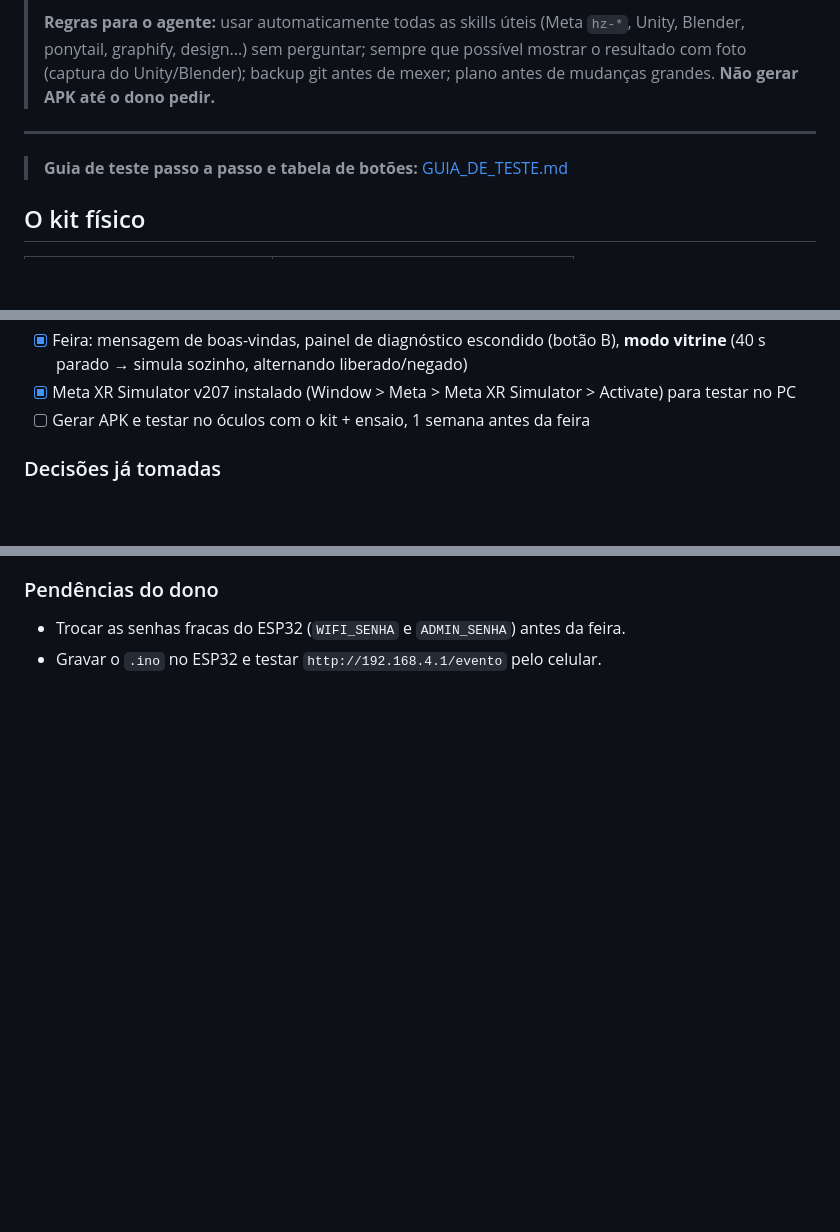
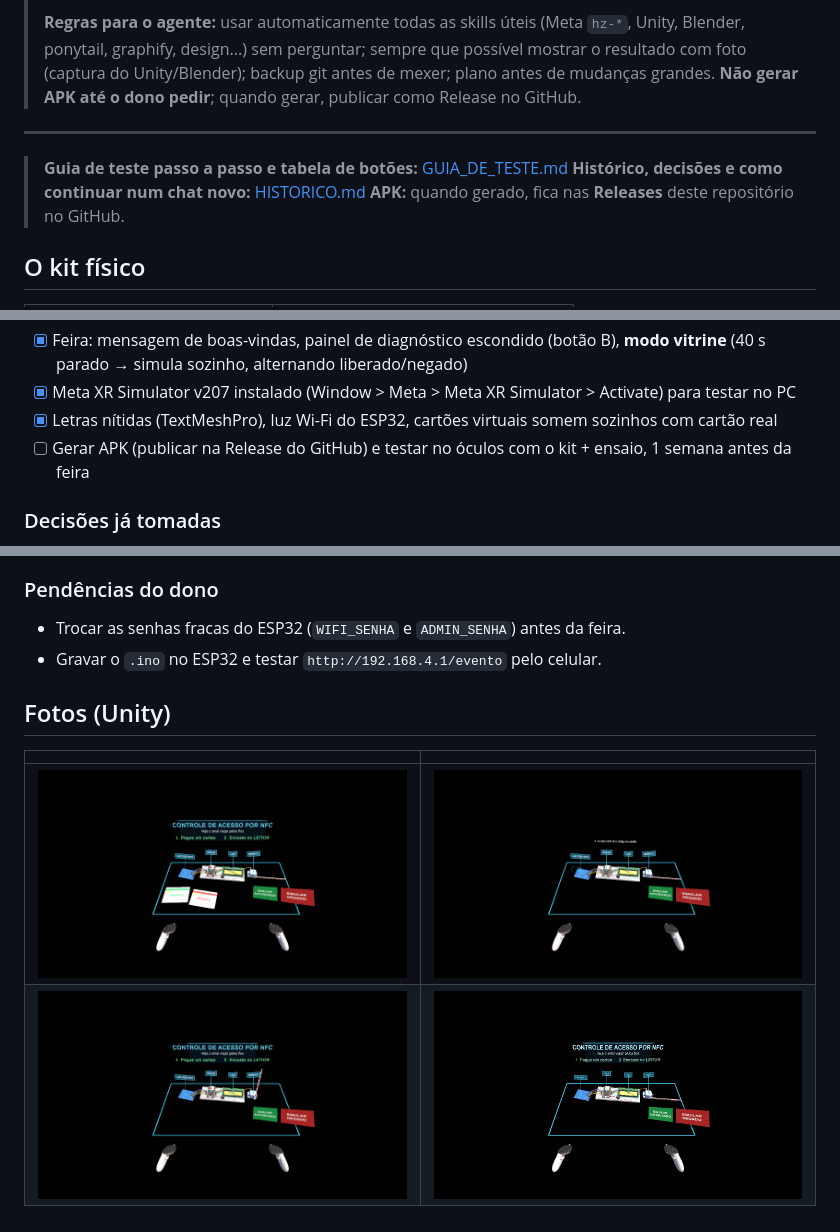
Before and after one commit to victorsscmendonca-art/ControleAcessoMR, a Markdown page: README.md, 3 parts joined by grey strips. Drawn GitHub-style; pictures changed too: docs/fotos/01_boas_vindas.png (added), docs/fotos/02_animacao.png (added), docs/fotos/03_cartao_real_cartoes_somem.png (added); blank space fills up the shorter version.

Commit message:
Letras nitidas (TextMeshPro), luz Wi-Fi do ESP32, cartoes somem com cartao real; historico e fotos no GitHub
Co-Authored-By: Claude Opus 5.5 <noreply@anthropic.com>

```diff
--- a/README.md
+++ b/README.md
@@ -22,11 +22,13 @@ Os 2 cartões existem nos dois mundos: cartões tipo cartão de crédito escrito
 > **Regras para o agente:** usar automaticamente todas as skills úteis (Meta `hz-*`, Unity, Blender,
 > ponytail, graphify, design...) sem perguntar; sempre que possível mostrar o resultado com foto
 > (captura do Unity/Blender); backup git antes de mexer; plano antes de mudanças grandes.
-> **Não gerar APK até o dono pedir.**
+> **Não gerar APK até o dono pedir**; quando gerar, publicar como Release no GitHub.
 
 ---
 
 > **Guia de teste passo a passo e tabela de botões:** [GUIA_DE_TESTE.md](GUIA_DE_TESTE.md)
+> **Histórico, decisões e como continuar num chat novo:** [HISTORICO.md](HISTORICO.md)
+> **APK:** quando gerado, fica nas **Releases** deste repositório no GitHub.
 
 ## O kit físico
 
@@ -145,7 +147,8 @@ Gatilhos e grips ficam livres para pegar cartões e apertar botões.
 - [x] Versão melhorada: luz percorre os fios (ESP32 → LCD e servo ao mesmo tempo), legenda contando a história, ondas no leitor, ESP32 brilha, LCD digita letra a letra, sons de sinal e motor
 - [x] Feira: mensagem de boas-vindas, painel de diagnóstico escondido (botão B), **modo vitrine** (40 s parado → simula sozinho, alternando liberado/negado)
 - [x] Meta XR Simulator v207 instalado (Window > Meta > Meta XR Simulator > Activate) para testar no PC
-- [ ] Gerar APK e testar no óculos com o kit + ensaio, 1 semana antes da feira
+- [x] Letras nítidas (TextMeshPro), luz Wi-Fi do ESP32, cartões virtuais somem sozinhos com cartão real
+- [ ] Gerar APK (publicar na Release do GitHub) e testar no óculos com o kit + ensaio, 1 semana antes da feira
 
 ### Decisões já tomadas
 - Público: visitantes leigos **e** o apresentador.
@@ -159,3 +162,10 @@ Gatilhos e grips ficam livres para pegar cartões e apertar botões.
 ### Pendências do dono
 - Trocar as senhas fracas do ESP32 (`WIFI_SENHA` e `ADMIN_SENHA`) antes da feira.
 - Gravar o `.ino` no ESP32 e testar `http://192.168.4.1/evento` pelo celular.
+
+## Fotos (Unity)
+
+| | |
+|---|---|
+| ![Boas-vindas](docs/fotos/01_boas_vindas.png) | ![Animação](docs/fotos/02_animacao.png) |
+| ![Cartão real: cartões virtuais somem](docs/fotos/03_cartao_real_cartoes_somem.png) | ![Cartões escondidos](docs/fotos/04_cartoes_escondidos.png) |
```
Also changed, not shown: GUIA_DE_TESTE.md (+6 -3 lines), HISTORICO.md (added, +78 -0 lines), 5 other files.
